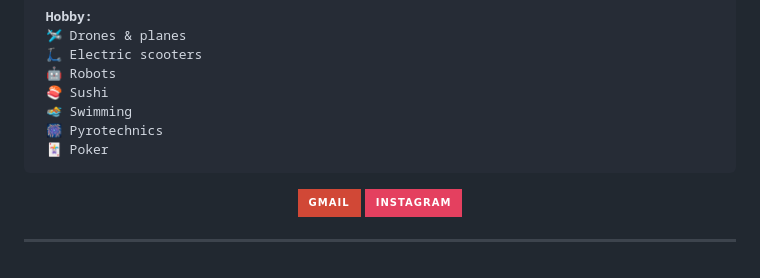
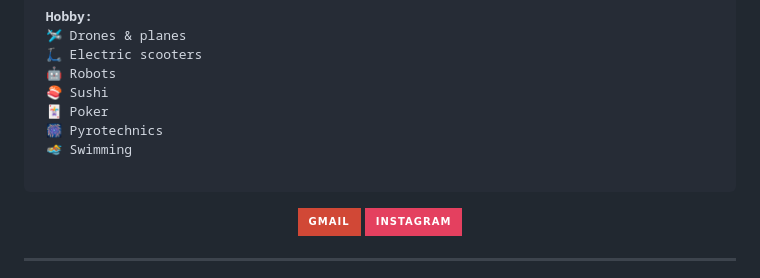
Before and after one commit to 0xMartin/0xMartin, a Markdown page: README.md, the part around the change. GitHub-like rendering; badges without logos.

```diff
--- a/README.md
+++ b/README.md
@@ -26,9 +26,10 @@
  🛴 Electric scooters
  🤖 Robots
  🍣 Sushi
+ 🃏 Poker
+ 🎆 Pyrotechnics
  🏊 Swimming
- 🎆 Pyrotechnics
- 🃏 Poker
+
 </pre>
 
 <div align="center">
```
